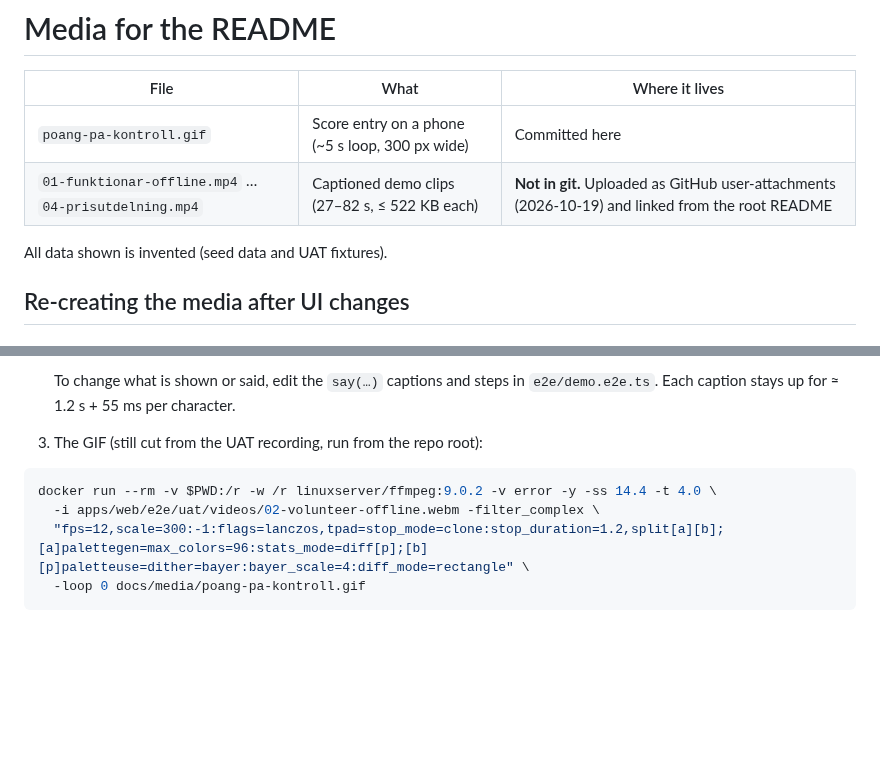
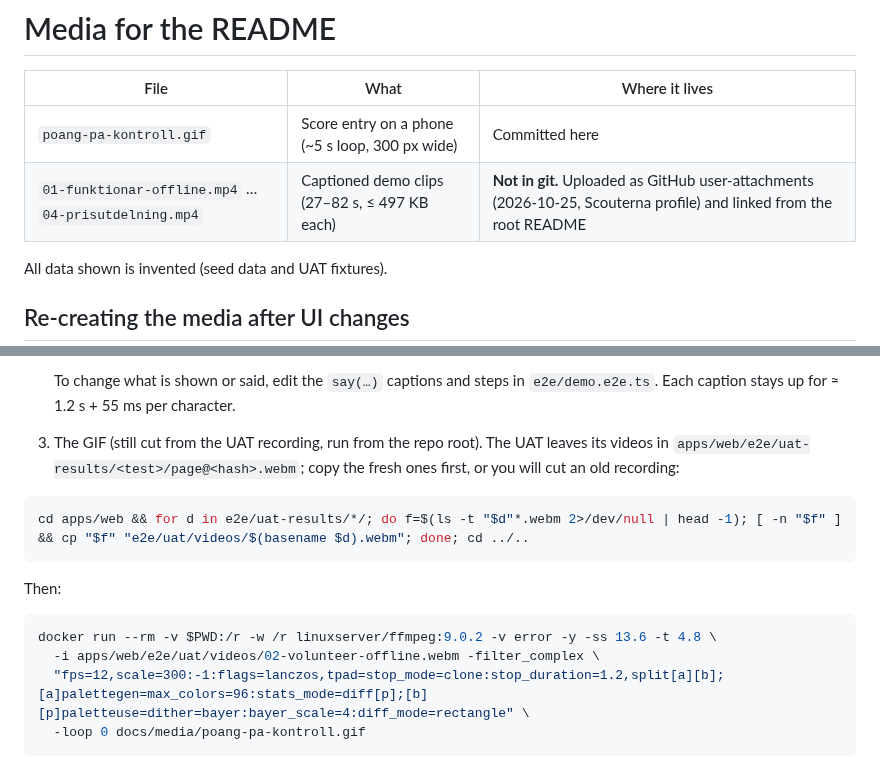
Before and after one commit to benganellison/scouttavling.se, a Markdown page: docs/media/README.md, 2 parts joined by grey strips. GitHub-like rendering; blank space fills up the shorter version.

````diff
--- a/docs/media/README.md
+++ b/docs/media/README.md
@@ -3,7 +3,7 @@
 | File | What | Where it lives |
 |---|---|---|
 | `poang-pa-kontroll.gif` | Score entry on a phone (~5 s loop, 300 px wide) | Committed here |
-| `01-funktionar-offline.mp4` … `04-prisutdelning.mp4` | Captioned demo clips (27–82 s, ≤ 522 KB each) | **Not in git.** Uploaded as GitHub user-attachments (2026-10-19) and linked from the root README |
+| `01-funktionar-offline.mp4` … `04-prisutdelning.mp4` | Captioned demo clips (27–82 s, ≤ 497 KB each) | **Not in git.** Uploaded as GitHub user-attachments (2026-10-25, Scouterna profile) and linked from the root README |
 
 All data shown is invented (seed data and UAT fixtures).
 
@@ -28,10 +28,14 @@ The README clips come from a dedicated **demo** spec, not the UAT. It runs at hu
 
    To change what is shown or said, edit the `say(…)` captions and steps in `e2e/demo.e2e.ts`. Each caption stays up for ≈ 1.2 s + 55 ms per character.
 
-3. The GIF (still cut from the UAT recording, run from the repo root):
+3. The GIF (still cut from the UAT recording, run from the repo root). The UAT leaves its videos in `apps/web/e2e/uat-results/<test>/page@<hash>.webm`; copy the fresh ones first, or you will cut an old recording:
+```sh
+cd apps/web && for d in e2e/uat-results/*/; do f=$(ls -t "$d"*.webm 2>/dev/null | head -1); [ -n "$f" ] && cp "$f" "e2e/uat/videos/$(basename $d).webm"; done; cd ../..
+```
+Then:
 
 ```sh
-docker run --rm -v $PWD:/r -w /r linuxserver/ffmpeg:9.0.2 -v error -y -ss 14.4 -t 4.0 \
+docker run --rm -v $PWD:/r -w /r linuxserver/ffmpeg:9.0.2 -v error -y -ss 13.6 -t 4.8 \
   -i apps/web/e2e/uat/videos/02-volunteer-offline.webm -filter_complex \
   "fps=12,scale=300:-1:flags=lanczos,tpad=stop_mode=clone:stop_duration=1.2,split[a][b];[a]palettegen=max_colors=96:stats_mode=diff[p];[b][p]paletteuse=dither=bayer:bayer_scale=4:diff_mode=rectangle" \
   -loop 0 docs/media/poang-pa-kontroll.gif
````
Also changed, not shown: README.md (+4 -4 lines), docs/media/poang-pa-kontroll.gif, 1 other file.
